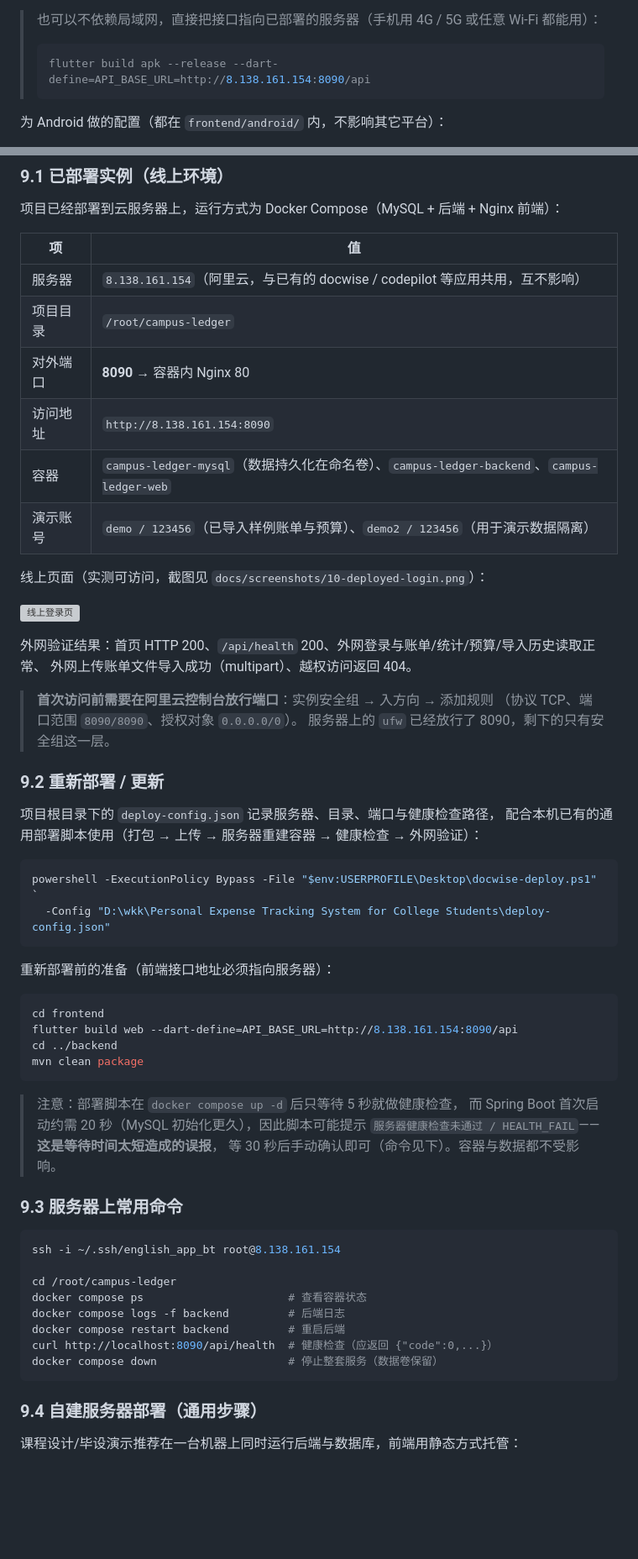
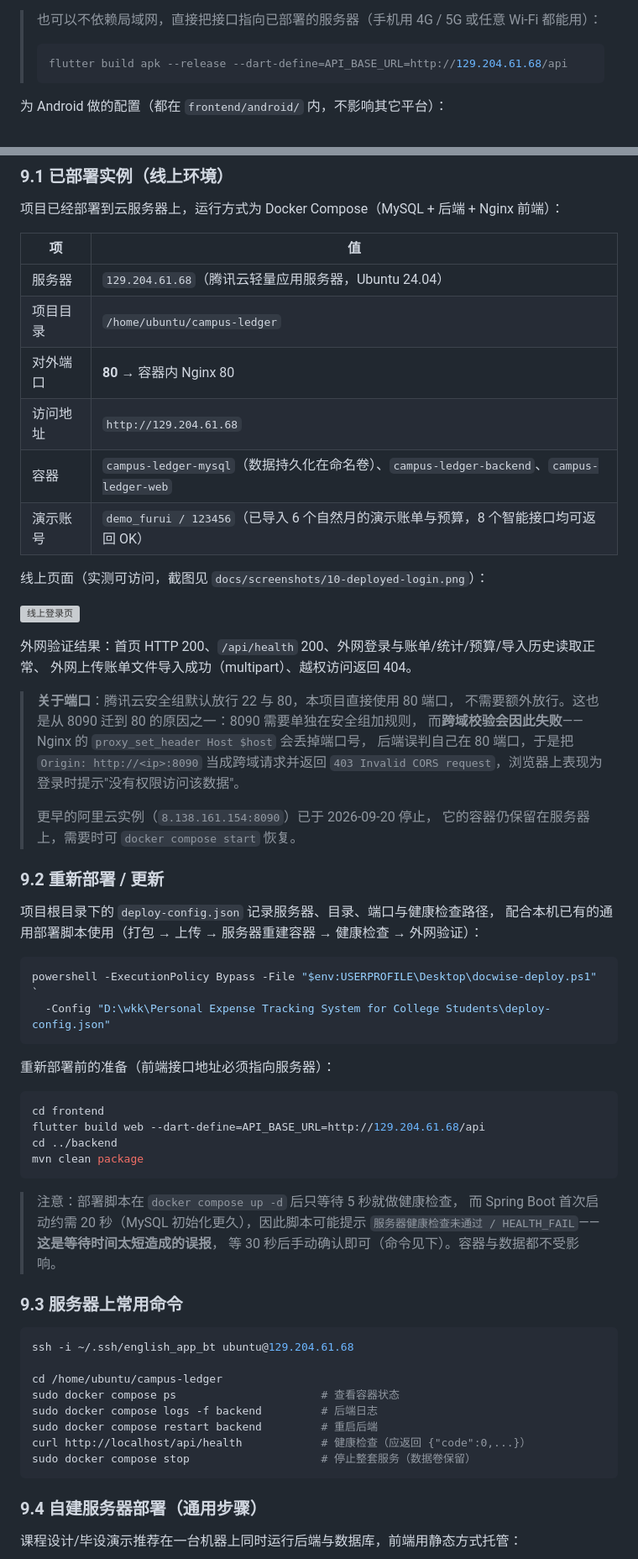
Before and after one commit to kgnb666/furui-bookkeeping, a Markdown page: README.md, 2 parts joined by grey strips. Shown at 84% size. GitHub-like rendering; blank space fills up the shorter version; grey boxes are pictures that could not be loaded.

Commit message:
docs: 部署地址迁移到腾讯云 129.204.61.68
阿里云实例（8.138.161.154:8090）已于 2026-09-20 停止，文档同步迁移：

- 9.1 已部署实例：服务器、项目目录、对外端口（8090 → 80）、访问地址、演示账号
  （demo/demo2 → demo_furui，腾讯云上只有这一个演示账号）
- 9.2 前端构建命令的 API 地址
- 9.3 服务器常用命令：SSH 用户 root → ubuntu、目录、sudo、健康检查端口
- 6.6 手机打包指向的地址
- 补充说明 8090 端口触发 CORS 403 的原因，避免以后再踩
- 13.1 真机验收记录保留当时原始数据，另加一行说明该实例已迁移

````diff
--- a/README.md
+++ b/README.md
@@ -720,7 +720,7 @@ flutter build apk --release --dart-define=API_ENV=lan
 > 也可以不依赖局域网，直接把接口指向已部署的服务器（手机用 4G / 5G 或任意 Wi-Fi 都能用）：
 >
 > ```bash
-> flutter build apk --release --dart-define=API_BASE_URL=http://8.138.161.154:8090/api
+> flutter build apk --release --dart-define=API_BASE_URL=http://129.204.61.68/api
 > ```
 
 为 Android 做的配置（都在 `frontend/android/` 内，不影响其它平台）：
@@ -1229,12 +1229,12 @@ Stage 4-G 用构造账号核对过收支结余接口：本月收入 3000（生
 
 | 项 | 值 |
 | --- | --- |
-| 服务器 | `8.138.161.154`（阿里云，与已有的 docwise / codepilot 等应用共用，互不影响） |
-| 项目目录 | `/root/campus-ledger` |
-| 对外端口 | **8090** → 容器内 Nginx 80 |
-| 访问地址 | `http://8.138.161.154:8090` |
+| 服务器 | `129.204.61.68`（腾讯云轻量应用服务器，Ubuntu 24.04） |
+| 项目目录 | `/home/ubuntu/campus-ledger` |
+| 对外端口 | **80** → 容器内 Nginx 80 |
+| 访问地址 | `http://129.204.61.68` |
 | 容器 | `campus-ledger-mysql`（数据持久化在命名卷）、`campus-ledger-backend`、`campus-ledger-web` |
-| 演示账号 | `demo / 123456`（已导入样例账单与预算）、`demo2 / 123456`（用于演示数据隔离） |
+| 演示账号 | `demo_furui / 123456`（已导入 6 个自然月的演示账单与预算，8 个智能接口均可返回 OK） |
 
 线上页面（实测可访问，截图见 `docs/screenshots/10-deployed-login.png`）：
 
@@ -1243,9 +1243,14 @@ Stage 4-G 用构造账号核对过收支结余接口：本月收入 3000（生
 外网验证结果：首页 HTTP 200、`/api/health` 200、外网登录与账单/统计/预算/导入历史读取正常、
 外网上传账单文件导入成功（multipart）、越权访问返回 404。
 
-> **首次访问前需要在阿里云控制台放行端口**：实例安全组 → 入方向 → 添加规则
-> （协议 TCP、端口范围 `8090/8090`、授权对象 `0.0.0.0/0`）。
-> 服务器上的 `ufw` 已经放行了 8090，剩下的只有安全组这一层。
+> **关于端口**：腾讯云安全组默认放行 22 与 80，本项目直接使用 80 端口，
+> 不需要额外放行。这也是从 8090 迁到 80 的原因之一：8090 需要单独在安全组加规则，
+> 而**跨域校验会因此失败**——Nginx 的 `proxy_set_header Host $host` 会丢掉端口号，
+> 后端误判自己在 80 端口，于是把 `Origin: http://<ip>:8090` 当成跨域请求并返回
+> `403 Invalid CORS request`，浏览器上表现为登录时提示"没有权限访问该数据"。
+>
+> 更早的阿里云实例（`8.138.161.154:8090`）已于 2026-09-20 停止，
+> 它的容器仍保留在服务器上，需要时可 `docker compose start` 恢复。
 
 ### 9.2 重新部署 / 更新
 
@@ -1261,7 +1266,7 @@ powershell -ExecutionPolicy Bypass -File "$env:USERPROFILE\Desktop\docwise-deplo
 
 ```bash
 cd frontend
-flutter build web --dart-define=API_BASE_URL=http://8.138.161.154:8090/api
+flutter build web --dart-define=API_BASE_URL=http://129.204.61.68/api
 cd ../backend
 mvn clean package
 ```
@@ -1274,14 +1279,14 @@ mvn clean package
 ### 9.3 服务器上常用命令
 
 ```bash
-ssh -i ~/.ssh/english_app_bt root@8.138.161.154
+ssh -i ~/.ssh/english_app_bt ubuntu@129.204.61.68
 
-cd /root/campus-ledger
-docker compose ps                      # 查看容器状态
-docker compose logs -f backend         # 后端日志
-docker compose restart backend         # 重启后端
-curl http://localhost:8090/api/health  # 健康检查（应返回 {"code":0,...}）
-docker compose down                    # 停止整套服务（数据卷保留）
+cd /home/ubuntu/campus-ledger
+sudo docker compose ps                      # 查看容器状态
+sudo docker compose logs -f backend         # 后端日志
+sudo docker compose restart backend         # 重启后端
+curl http://localhost/api/health            # 健康检查（应返回 {"code":0,...}）
+sudo docker compose stop                    # 停止整套服务（数据卷保留）
 ```
 
 ### 9.4 自建服务器部署（通用步骤）
````
Also changed, not shown: other parts of README.md (+3 -0 lines).
